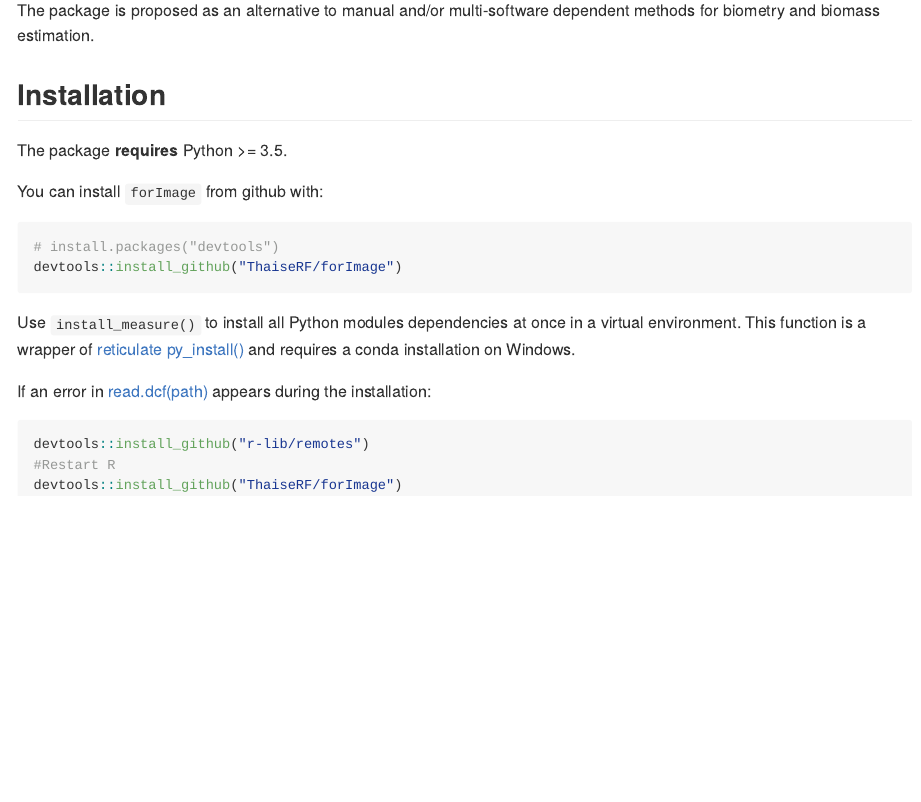
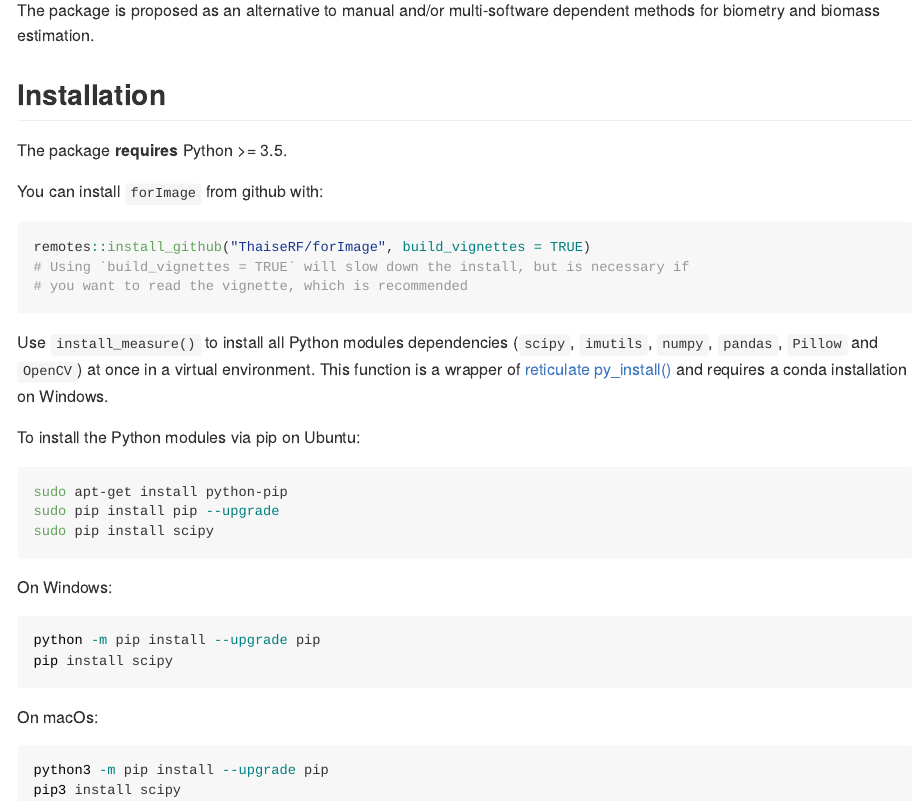
Before and after one commit to ThaiseRF/ForImage, an R Markdown document (README.Rmd): the page in a window 1100 px wide, from 150 px down. The pictures show the output file README.md that the author committed with the source, drawn offline in the style of GitHub.

Commit message:
update package readme

````diff
--- a/README.Rmd
+++ b/README.Rmd
@@ -20,25 +21,39 @@
 
 ## Installation
 
-The package **requires** Python >= 3.5.
+The package **requires** Python \>= 3.5.
 
 You can install `forImage` from github with:
 
 ```{r installation, eval = FALSE}
-# install.packages("devtools")
-devtools::install_github("ThaiseRF/forImage")
+remotes::install_github("ThaiseRF/forImage", build_vignettes = TRUE)
+# Using `build_vignettes = TRUE` will slow down the install, but is necessary if
+# you want to read the vignette, which is recommended
 ```
 
+Use `install_measure()` to install all Python modules dependencies (`scipy`, `imutils`, `numpy`, `pandas`, `Pillow` and `OpenCV`) at once in a virtual environment. This function is a wrapper of [reticulate py_install()](https://rstudio.github.io/reticulate/reference/py_install.html) and requires a conda installation on Windows.
 
-Use `install_measure()` to install all Python modules dependencies at once in a virtual environment.
-This function is a wrapper of [reticulate py_install()](https://rstudio.github.io/reticulate/reference/py_install.html) and requires a conda installation on Windows.
+To install the Python modules via pip on Ubuntu:
 
+``` bash
+sudo apt-get install python-pip
+sudo pip install pip --upgrade
+sudo pip install scipy
 
-If an error in [read.dcf(path)](https://github.com/r-lib/devtools/issues/1978#issuecomment-460685615) appears during the installation:
+```
 
+On Windows:
 
-```{r installation2, eval = FALSE}
-devtools::install_github("r-lib/remotes")
-#Restart R
-devtools::install_github("ThaiseRF/forImage")
+``` bash
+python -m pip install --upgrade pip
+pip install scipy
+
 ```
+
+On macOs:
+
+``` bash
+python3 -m pip install --upgrade pip
+pip3 install scipy
+
+```
````
Also changed, not shown: README.md, README.Rmd (1 more changed lines).
